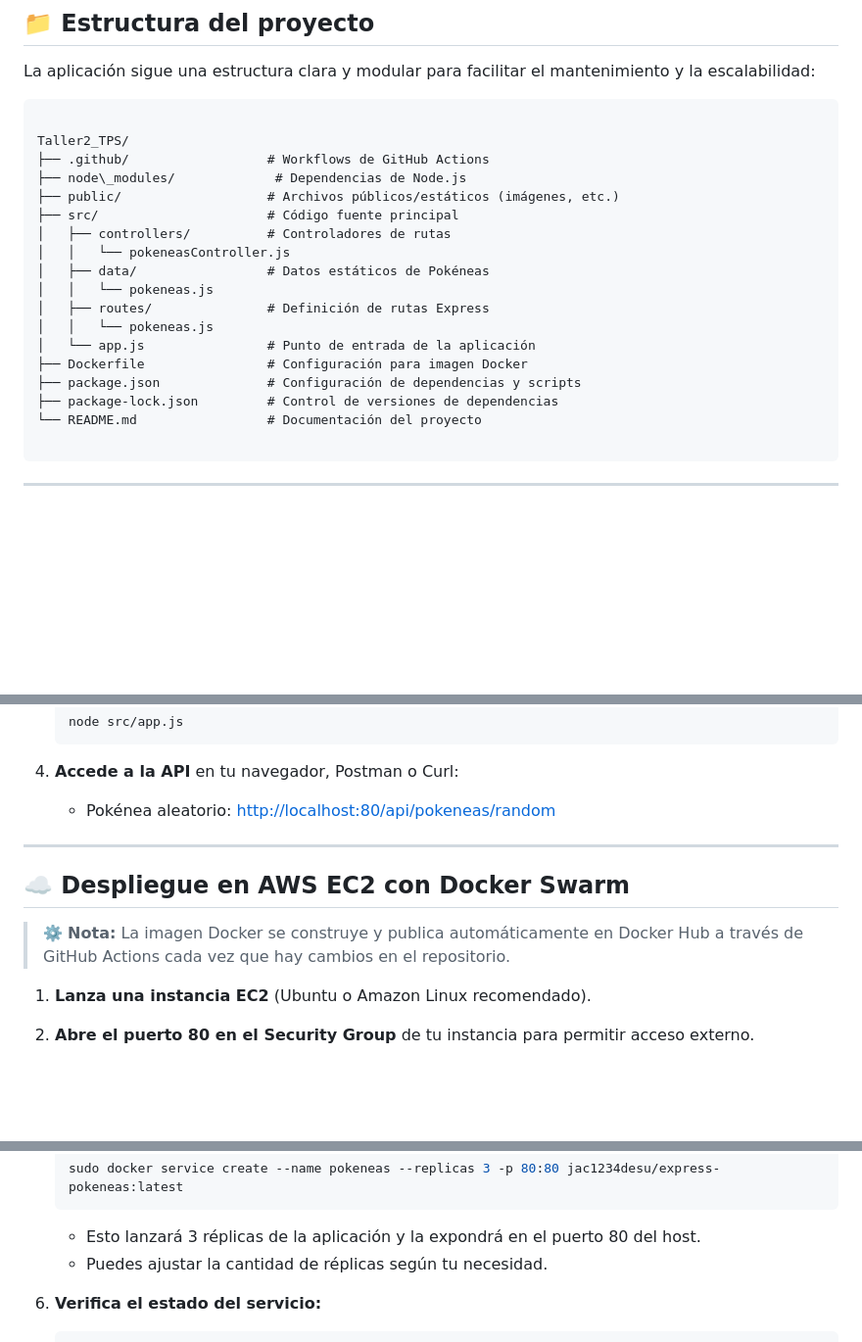
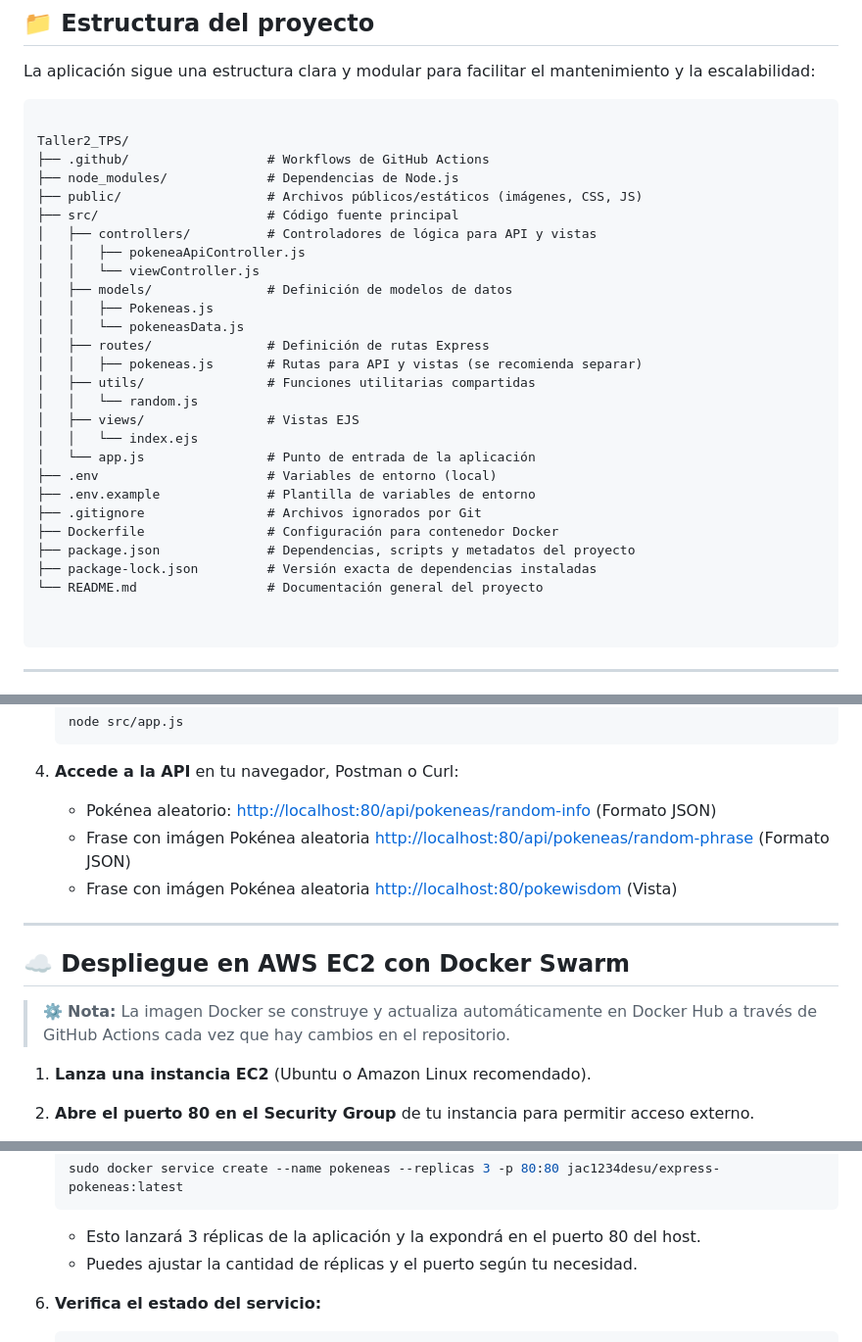
Before and after one commit to JulianAgudelo12/Taller2_TPS, a Markdown page: README.md, 3 parts joined by grey strips. Shown at 98% size. Drawn GitHub-style; blank space fills up the shorter version.

````diff
--- a/README.md
+++ b/README.md
@@ -29,20 +29,30 @@ La aplicación sigue una estructura clara y modular para facilitar el mantenimie
 
 Taller2_TPS/
 ├── .github/                  # Workflows de GitHub Actions
-├── node\_modules/             # Dependencias de Node.js
-├── public/                   # Archivos públicos/estáticos (imágenes, etc.)
+├── node_modules/             # Dependencias de Node.js
+├── public/                   # Archivos públicos/estáticos (imágenes, CSS, JS)
 ├── src/                      # Código fuente principal
-│   ├── controllers/          # Controladores de rutas
-│   │   └── pokeneasController.js
-│   ├── data/                 # Datos estáticos de Pokéneas
-│   │   └── pokeneas.js
+│   ├── controllers/          # Controladores de lógica para API y vistas
+│   │   ├── pokeneaApiController.js
+│   │   └── viewController.js
+│   ├── models/               # Definición de modelos de datos
+│   │   ├── Pokeneas.js
+│   │   └── pokeneasData.js
 │   ├── routes/               # Definición de rutas Express
-│   │   └── pokeneas.js
+│   │   ├── pokeneas.js       # Rutas para API y vistas (se recomienda separar)
+│   ├── utils/                # Funciones utilitarias compartidas
+│   │   └── random.js
+│   ├── views/                # Vistas EJS
+│   │   └── index.ejs
 │   └── app.js                # Punto de entrada de la aplicación
-├── Dockerfile                # Configuración para imagen Docker
-├── package.json              # Configuración de dependencias y scripts
-├── package-lock.json         # Control de versiones de dependencias
-└── README.md                 # Documentación del proyecto
+├── .env                      # Variables de entorno (local)
+├── .env.example              # Plantilla de variables de entorno
+├── .gitignore                # Archivos ignorados por Git
+├── Dockerfile                # Configuración para contenedor Docker
+├── package.json              # Dependencias, scripts y metadatos del proyecto
+├── package-lock.json         # Versión exacta de dependencias instaladas
+└── README.md                 # Documentación general del proyecto
+
 
 ```
 
@@ -76,13 +86,15 @@ Taller2_TPS/
 
 4. **Accede a la API** en tu navegador, Postman o Curl:
 
-   * Pokénea aleatorio: [http://localhost:80/api/pokeneas/random](http://localhost:80/api/pokeneas/random)
+   * Pokénea aleatorio: [http://localhost:80/api/pokeneas/random-info](http://localhost:80/api/pokeneas/random-info) (Formato JSON)
+   * Frase con imágen Pokénea aleatoria [http://localhost:80/api/pokeneas/random-phrase](http://localhost:80/api/pokeneas/random-phrase) (Formato JSON)
+   * Frase con imágen Pokénea aleatoria [http://localhost:80/pokewisdom](http://localhost:80/pokewisdom) (Vista)
 
 ---
 
 ## ☁️ Despliegue en AWS EC2 con Docker Swarm
 
-> ⚙️ **Nota:** La imagen Docker se construye y publica automáticamente en Docker Hub a través de GitHub Actions cada vez que hay cambios en el repositorio.
+> ⚙️ **Nota:** La imagen Docker se construye y actualiza automáticamente en Docker Hub a través de GitHub Actions cada vez que hay cambios en el repositorio.
 
 1. **Lanza una instancia EC2** (Ubuntu o Amazon Linux recomendado).
 
@@ -110,7 +122,7 @@ Taller2_TPS/
    ```
 
    * Esto lanzará 3 réplicas de la aplicación y la expondrá en el puerto 80 del host.
-   * Puedes ajustar la cantidad de réplicas según tu necesidad.
+   * Puedes ajustar la cantidad de réplicas y el puerto según tu necesidad.
 
 6. **Verifica el estado del servicio:**
 
````
